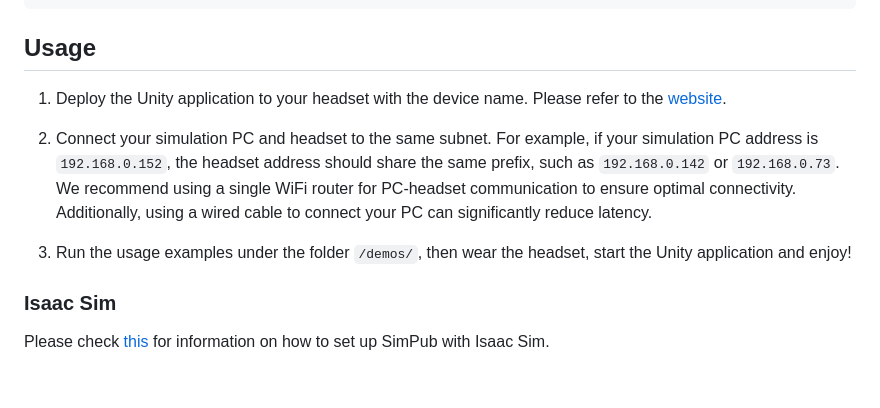
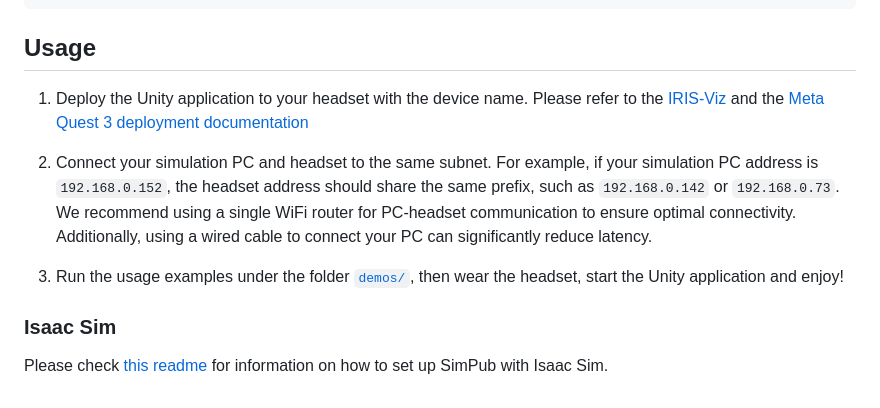
Before and after one commit to intuitive-robots/SimPublisher, a Markdown page: README.md, the part around the change. Drawn GitHub-style.

Commit message:
docs: updated old irxr-unity url with iris-viz

```diff
--- a/README.md
+++ b/README.md
@@ -69,7 +69,7 @@ simpub @ git+https://github.com/intuitive-robots/SimPublisher.git
 ## Usage
 
 1. Deploy the Unity application to your headset with the device name.
-Please refer to the [website](https://github.com/intuitive-robots/IRXR-Unity).
+Please refer to the [IRIS-Viz](https://github.com/intuitive-robots/IRIS-Viz) and the [Meta Quest 3 deployment documentation](https://intuitive-robots.github.io/iris-project-page/xr_application/meta_quest3.html)
 
 2. Connect your simulation PC and headset to the same subnet.
 For example, if your simulation PC address is `192.168.0.152`,
@@ -77,7 +77,7 @@ the headset address should share the same prefix, such as `192.168.0.142` or `19
 We recommend using a single WiFi router for PC-headset communication to ensure optimal connectivity.
 Additionally, using a wired cable to connect your PC can significantly reduce latency.
 
-3. Run the usage examples under the folder `/demos/`, then wear the headset, start the Unity application and enjoy!
+3. Run the usage examples under the folder [`demos/`](./demos), then wear the headset, start the Unity application and enjoy!
 
 ### Isaac Sim
-Please check [this](./demos/IsaacSim/README.md) for information on how to set up SimPub with Isaac Sim.
+Please check [this readme](./demos/IsaacSim/README.md) for information on how to set up SimPub with Isaac Sim.
```
